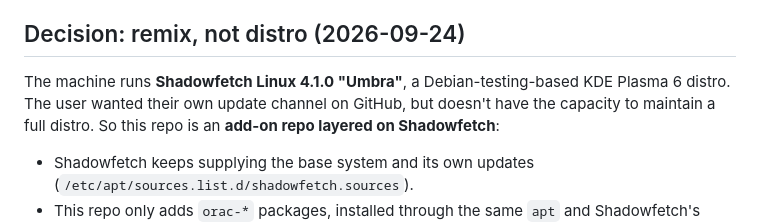
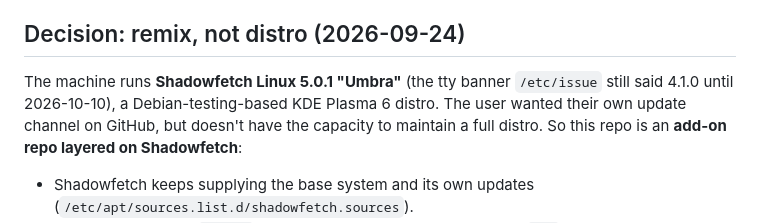
Before and after one commit to rick-masterson/orac-apt, a Markdown page: CLAUDE.md, the part around the change. GitHub-like rendering.

Commit message:
CLAUDE.md: the machine runs Shadowfetch 5.0.1
Developed with the help of Claude Code

```diff
--- a/CLAUDE.md
+++ b/CLAUDE.md
@@ -14,7 +14,7 @@ asking.
 
 ## Decision: remix, not distro (2026-09-24)
 
-The machine runs **Shadowfetch Linux 4.1.0 "Umbra"**, a Debian-testing-based KDE Plasma 6 distro. The user
+The machine runs **Shadowfetch Linux 5.0.1 "Umbra"** (the tty banner `/etc/issue` still said 4.1.0 until 2026-10-10), a Debian-testing-based KDE Plasma 6 distro. The user
 wanted their own update channel on GitHub, but doesn't have the capacity to maintain a full distro. So this
 repo is an **add-on repo layered on Shadowfetch**:
 - Shadowfetch keeps supplying the base system and its own updates (`/etc/apt/sources.list.d/shadowfetch.sources`).
```
